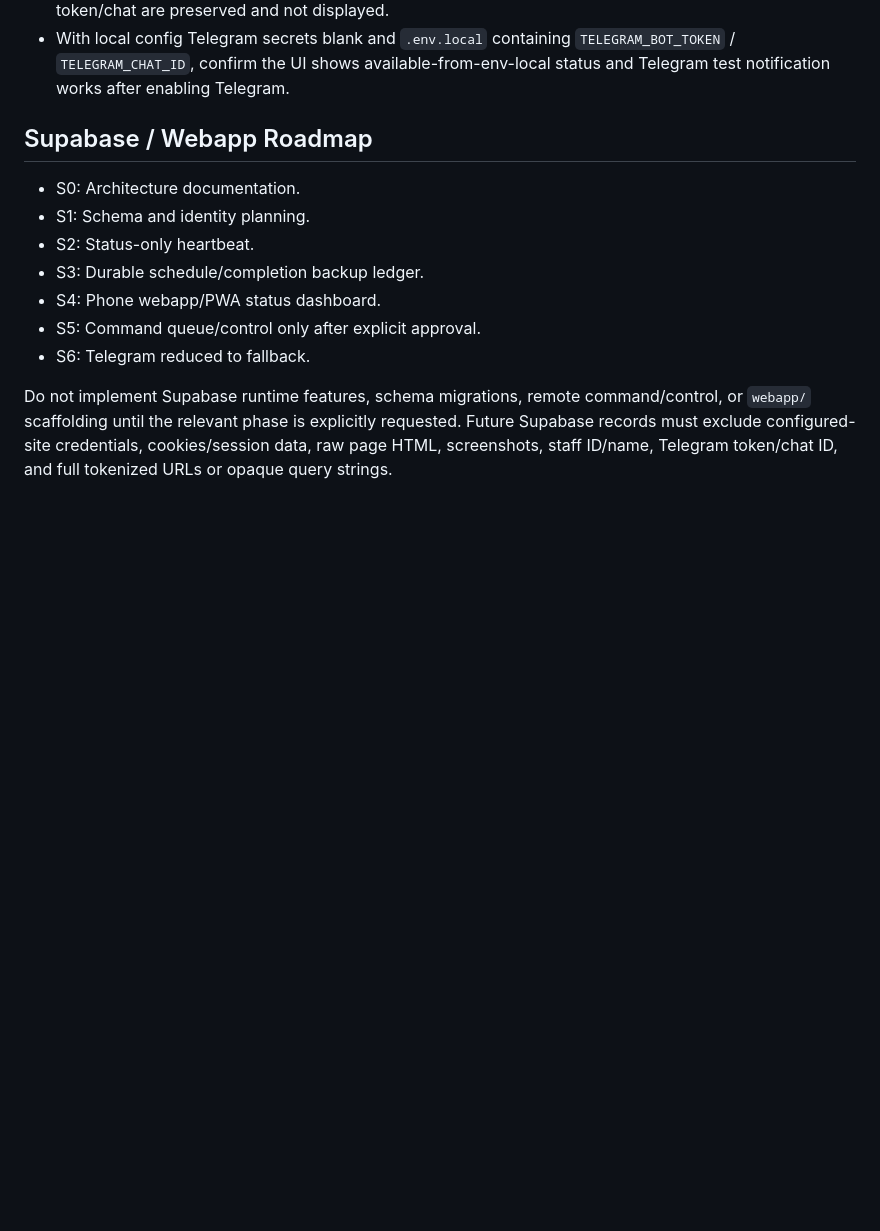
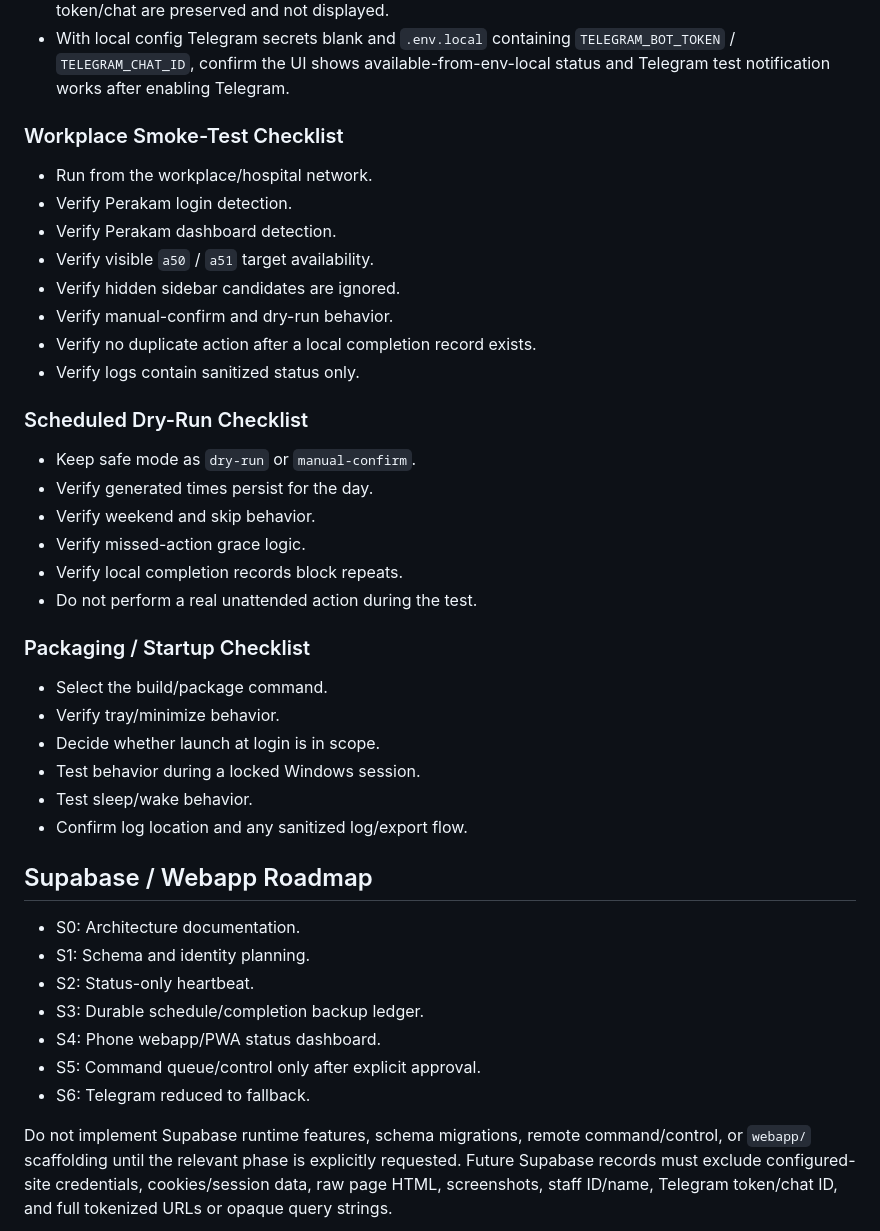
Before and after one commit to al89er/ALILOS, a Markdown page: docs/NEXT_ACTIONS.md, the part around one of its changes. Drawn GitHub-style; blank space fills up the shorter version.

Commit message:
Document desktop operational readiness checklist

```diff
--- a/docs/NEXT_ACTIONS.md
+++ b/docs/NEXT_ACTIONS.md
@@ -61,6 +85,35 @@
 - In Settings, leave the heartbeat endpoint blank and save other heartbeat fields; confirm the endpoint remains configured when one already exists.
 - In Telegram, leave token/chat blank while changing command prefix; confirm configured or `.env.local` token/chat are preserved and not displayed.
 - With local config Telegram secrets blank and `.env.local` containing `TELEGRAM_BOT_TOKEN` / `TELEGRAM_CHAT_ID`, confirm the UI shows available-from-env-local status and Telegram test notification works after enabling Telegram.
+
+### Workplace Smoke-Test Checklist
+
+- Run from the workplace/hospital network.
+- Verify Perakam login detection.
+- Verify Perakam dashboard detection.
+- Verify visible `a50` / `a51` target availability.
+- Verify hidden sidebar candidates are ignored.
+- Verify manual-confirm and dry-run behavior.
+- Verify no duplicate action after a local completion record exists.
+- Verify logs contain sanitized status only.
+
+### Scheduled Dry-Run Checklist
+
+- Keep safe mode as `dry-run` or `manual-confirm`.
+- Verify generated times persist for the day.
+- Verify weekend and skip behavior.
+- Verify missed-action grace logic.
+- Verify local completion records block repeats.
+- Do not perform a real unattended action during the test.
+
+### Packaging / Startup Checklist
+
+- Select the build/package command.
+- Verify tray/minimize behavior.
+- Decide whether launch at login is in scope.
+- Test behavior during a locked Windows session.
+- Test sleep/wake behavior.
+- Confirm log location and any sanitized log/export flow.
 
 ## Supabase / Webapp Roadmap
 
```
Also changed, not shown: other parts of docs/NEXT_ACTIONS.md (+24 -0 lines), docs/CURRENT_STATUS.md (+22 -0 lines), docs/DEV_NOTES.md (+48 -1 lines).
